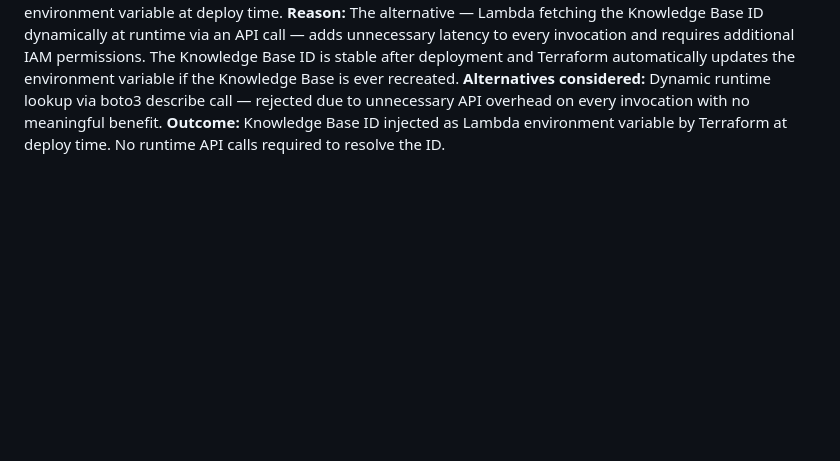
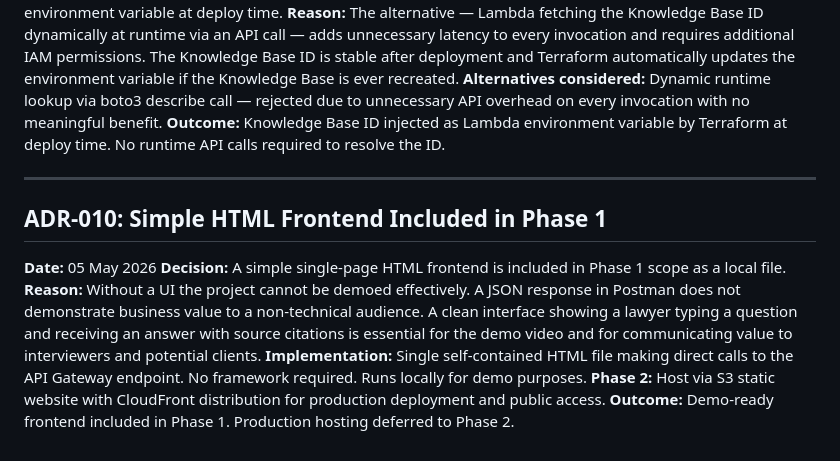
Before and after one commit to nathanielkay11-tech/aws-bedrock-rag-pipeline, a Markdown page: docs/design-decisions.md, the part around the change. Drawn GitHub-style; blank space fills up the shorter version.

Commit message:
docs: update architecture diagram and add ADR-010

```diff
--- a/docs/design-decisions.md
+++ b/docs/design-decisions.md
@@ -178,3 +178,23 @@ on every invocation with no meaningful benefit.
 **Outcome:** Knowledge Base ID injected as Lambda environment
 variable by Terraform at deploy time. No runtime API calls
 required to resolve the ID.
+
+---
+
+## ADR-010: Simple HTML Frontend Included in Phase 1
+**Date:** 05 May 2026
+**Decision:** A simple single-page HTML frontend is included
+in Phase 1 scope as a local file.
+**Reason:** Without a UI the project cannot be demoed
+effectively. A JSON response in Postman does not demonstrate
+business value to a non-technical audience. A clean interface
+showing a lawyer typing a question and receiving an answer
+with source citations is essential for the demo video and
+for communicating value to interviewers and potential clients.
+**Implementation:** Single self-contained HTML file making
+direct calls to the API Gateway endpoint. No framework
+required. Runs locally for demo purposes.
+**Phase 2:** Host via S3 static website with CloudFront
+distribution for production deployment and public access.
+**Outcome:** Demo-ready frontend included in Phase 1.
+Production hosting deferred to Phase 2.
```
Also changed, not shown: README.md (+3 -2 lines).
